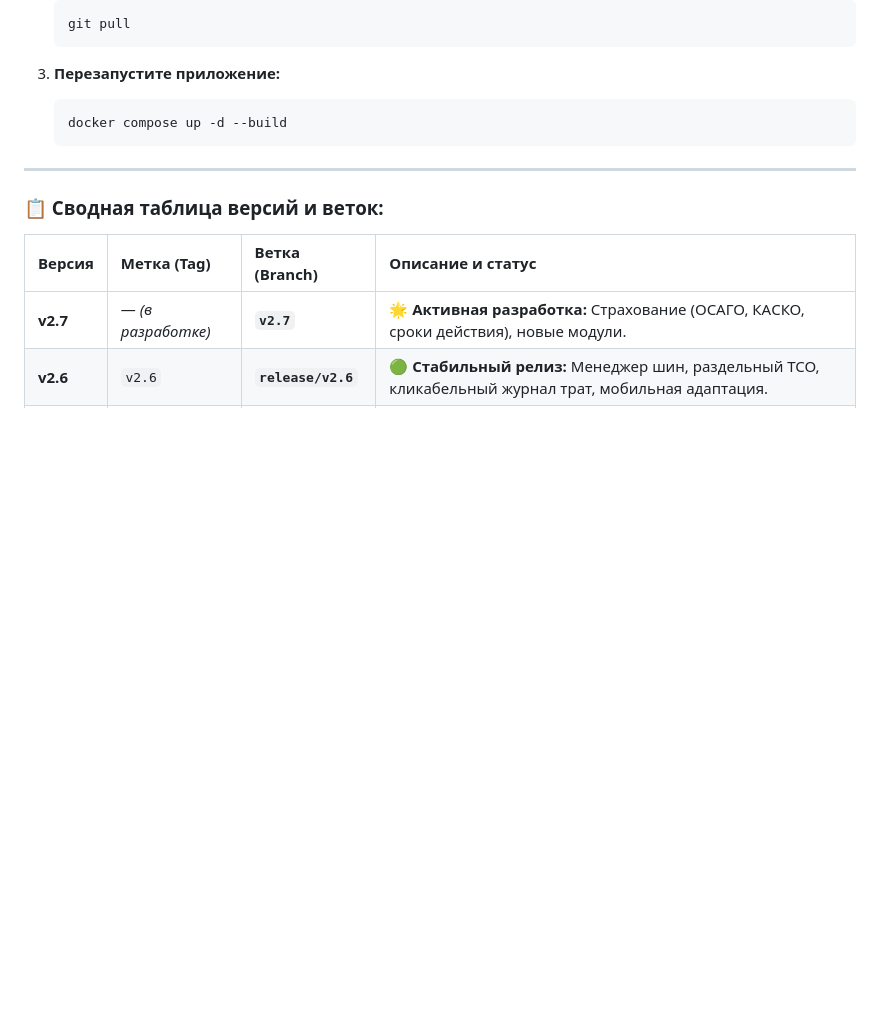
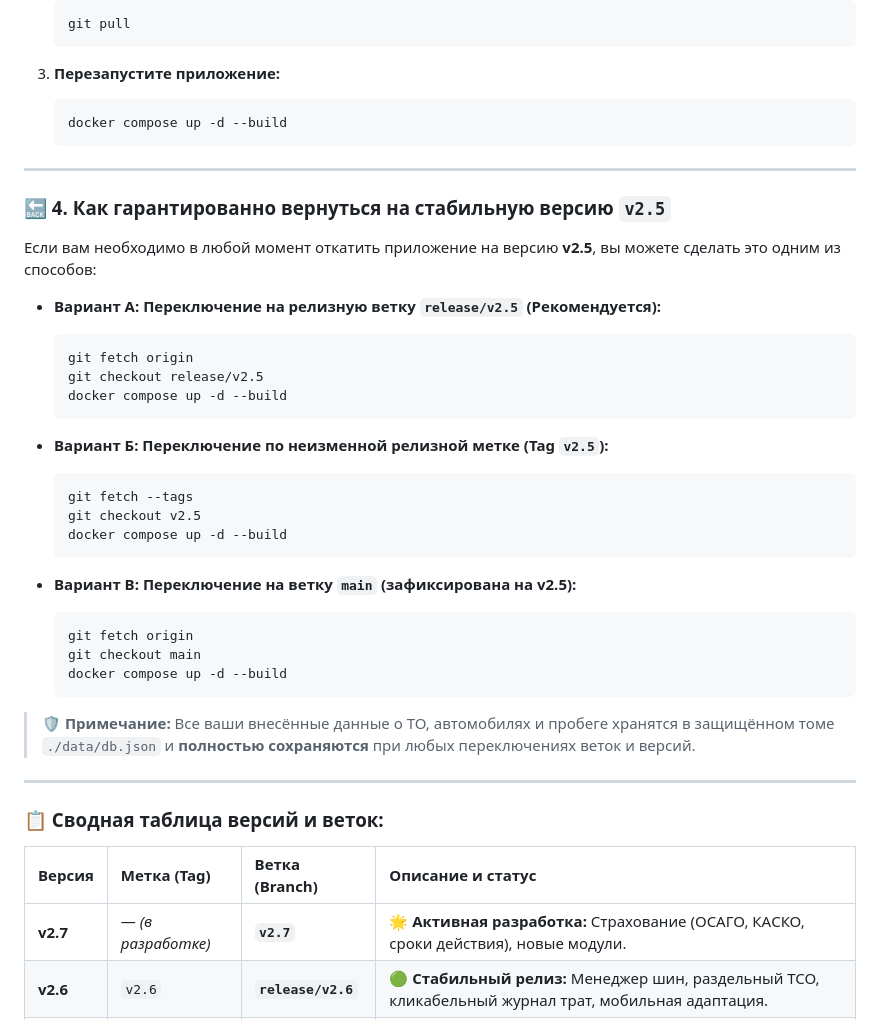
Before and after one commit to scanek/car-maintenance-app, a Markdown page: README.md, the part around the change. Rendered like a GitHub page; blank space fills up the shorter version.

Commit message:
docs: add dedicated section with step-by-step instructions for returning to stable version v2.5

````diff
--- a/README.md
+++ b/README.md
@@ -202,6 +202,35 @@ docker compose up -d --build
 
 ---
 
+### 🔙 4. Как гарантированно вернуться на стабильную версию `v2.5`
+
+Если вам необходимо в любой момент откатить приложение на версию **v2.5**, вы можете сделать это одним из способов:
+
+* **Вариант А: Переключение на релизную ветку `release/v2.5` (Рекомендуется):**
+  ```bash
+  git fetch origin
+  git checkout release/v2.5
+  docker compose up -d --build
+  ```
+
+* **Вариант Б: Переключение по неизменной релизной метке (Tag `v2.5`):**
+  ```bash
+  git fetch --tags
+  git checkout v2.5
+  docker compose up -d --build
+  ```
+
+* **Вариант В: Переключение на ветку `main` (зафиксирована на v2.5):**
+  ```bash
+  git fetch origin
+  git checkout main
+  docker compose up -d --build
+  ```
+
+> 🛡️ **Примечание:** Все ваши внесённые данные о ТО, автомобилях и пробеге хранятся в защищённом томе `./data/db.json` и **полностью сохраняются** при любых переключениях веток и версий.
+
+---
+
 ### 📋 Сводная таблица версий и веток:
 
 | Версия | Метка (Tag) | Ветка (Branch) | Описание и статус |
````
